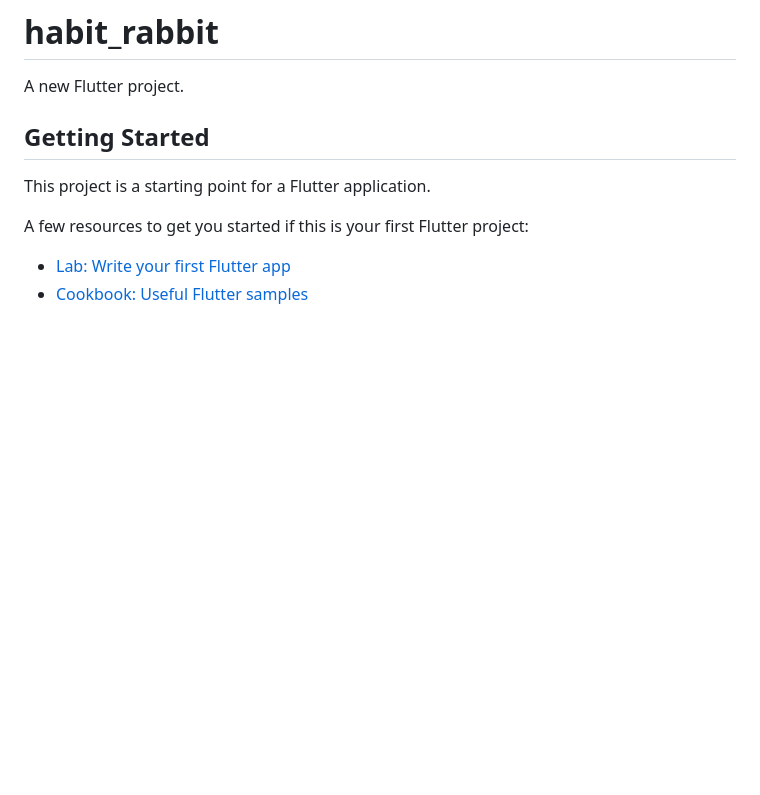
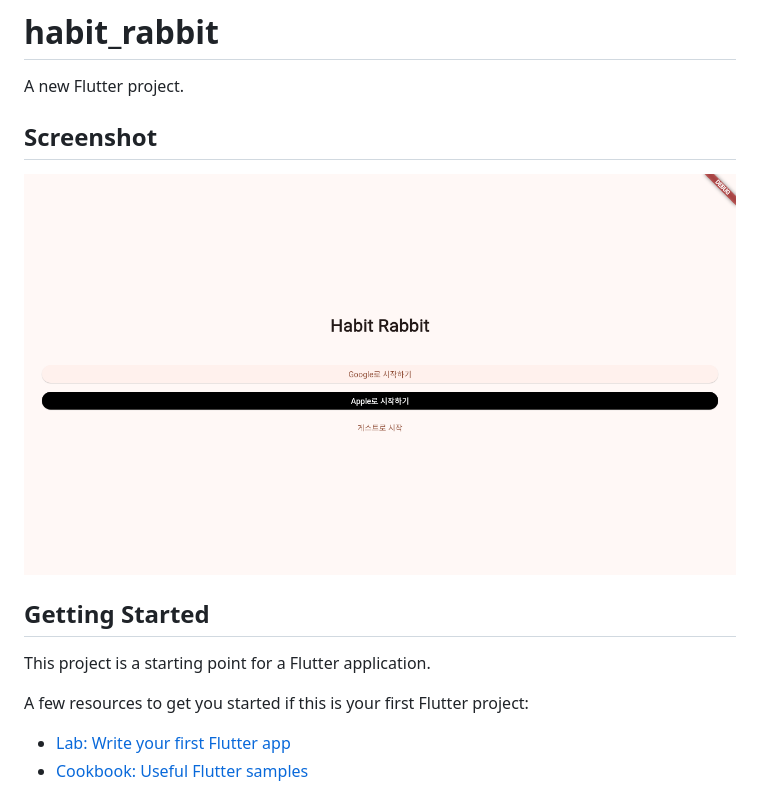
Before and after one commit to KevinTheRainmaker/habit_rabbit, a Markdown page: README.md, the part around the change. Drawn GitHub-style; pictures changed too: docs/screenshot-home.png (added); blank space fills up the shorter version.

Commit message:
Add screenshot to README

```diff
--- a/README.md
+++ b/README.md
@@ -1,6 +1,10 @@
 # habit_rabbit
 
 A new Flutter project.
+
+## Screenshot
+
+![Home screen](docs/screenshot-home.png)
 
 ## Getting Started
 
```
